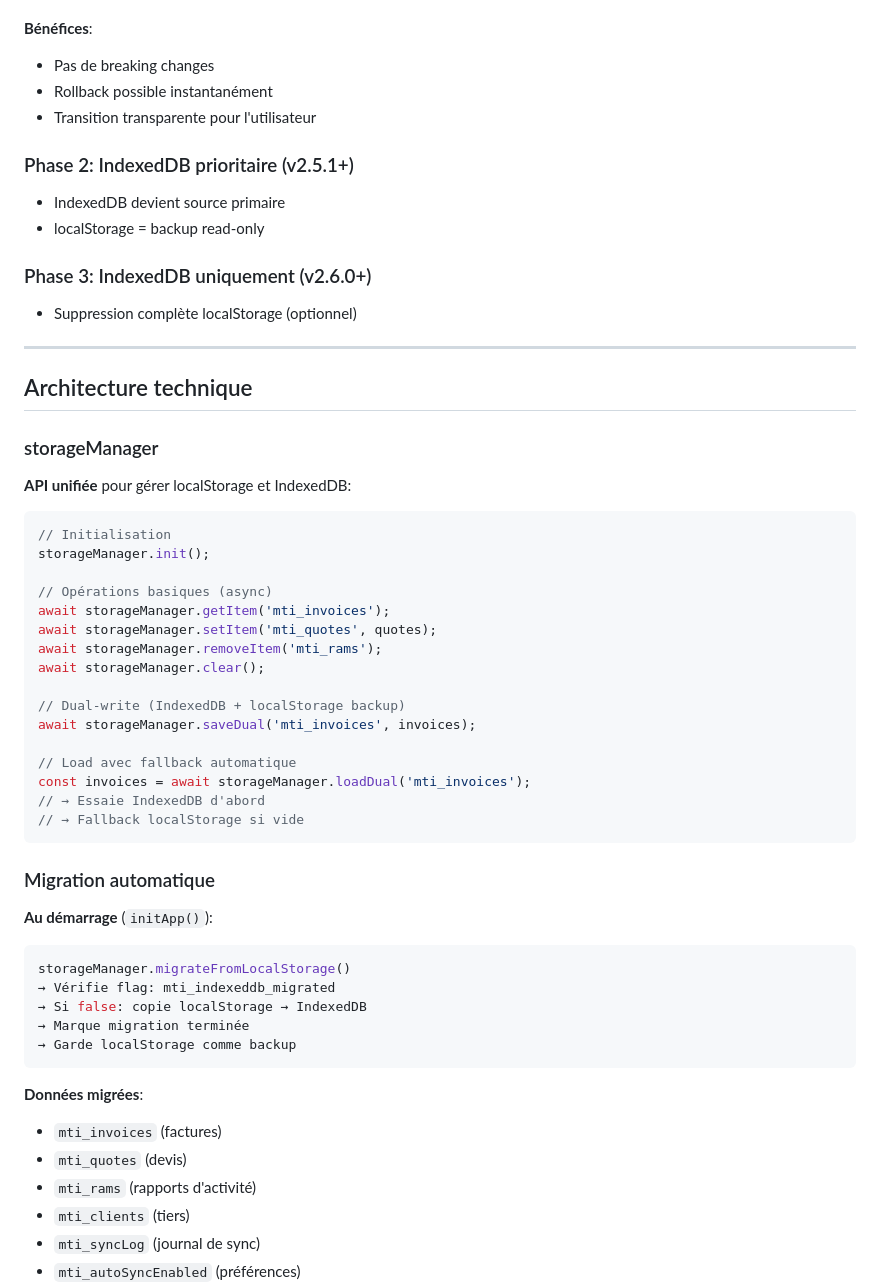
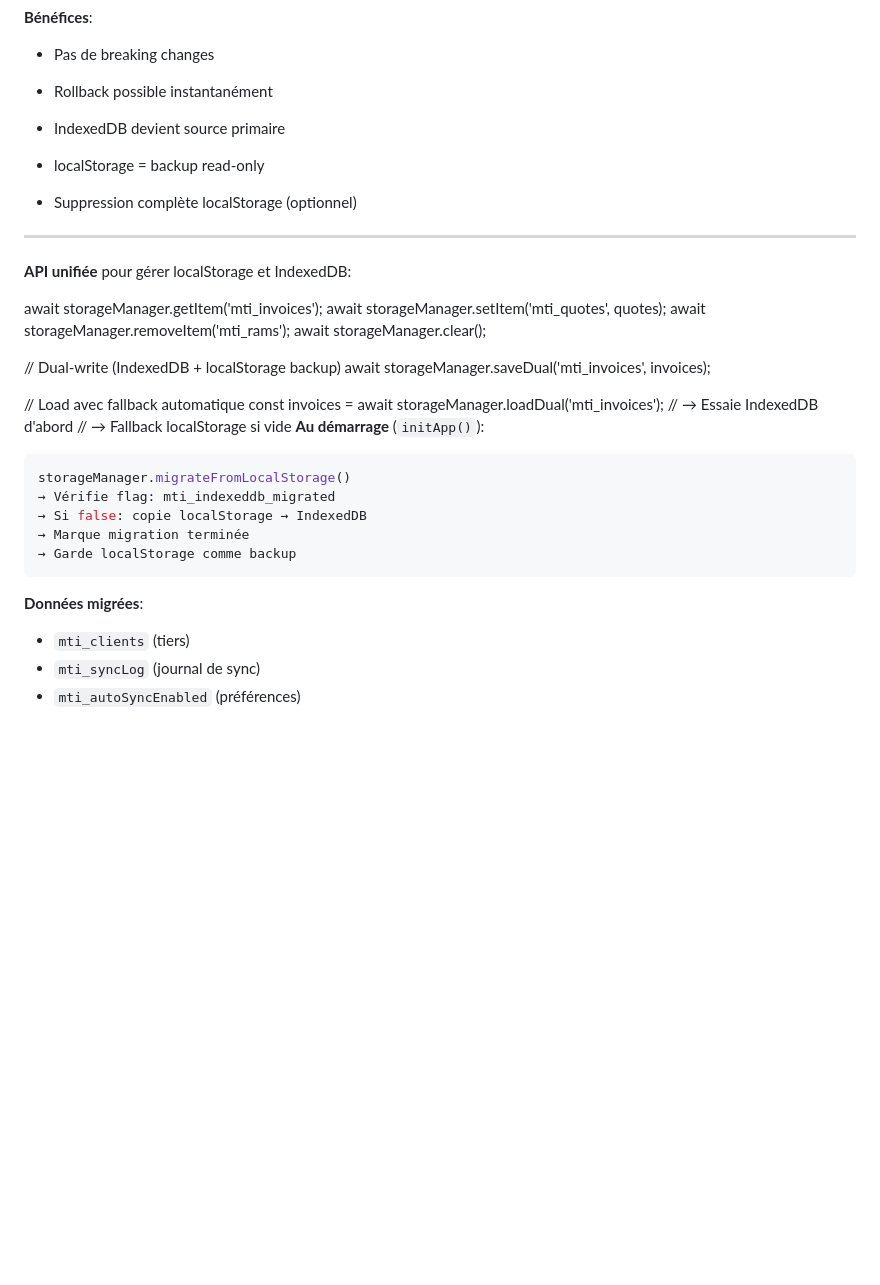
Before and after one commit to mtcdp59/Factu_MTI_CONSULTING, a Markdown page: docs/MIGRATION_INDEXEDDB.md, the part around one of its changes. GitHub-like rendering; blank space fills up the shorter version.

````diff
--- a/docs/MIGRATION_INDEXEDDB.md
+++ b/docs/MIGRATION_INDEXEDDB.md
@@ -23,30 +23,17 @@ Migration **progressive et sécurisée** de localStorage vers IndexedDB pour am
 **Bénéfices**:
 - Pas de breaking changes
 - Rollback possible instantanément
-- Transition transparente pour l'utilisateur
-
-### Phase 2: IndexedDB prioritaire (v2.5.1+)
 
 - IndexedDB devient source primaire
 - localStorage = backup read-only
-
-### Phase 3: IndexedDB uniquement (v2.6.0+)
-
 - Suppression complète localStorage (optionnel)
 
 ---
 
-## Architecture technique
-
-### storageManager
 
 **API unifiée** pour gérer localStorage et IndexedDB:
 
-```javascript
-// Initialisation
-storageManager.init();
 
-// Opérations basiques (async)
 await storageManager.getItem('mti_invoices');
 await storageManager.setItem('mti_quotes', quotes);
 await storageManager.removeItem('mti_rams');
@@ -59,10 +46,6 @@ await storageManager.saveDual('mti_invoices', invoices);
 const invoices = await storageManager.loadDual('mti_invoices');
 // → Essaie IndexedDB d'abord
 // → Fallback localStorage si vide
-```
-
-### Migration automatique
-
 **Au démarrage** (`initApp()`):
 
 ```javascript
@@ -74,9 +57,6 @@ storageManager.migrateFromLocalStorage()
 ```
 
 **Données migrées**:
-- `mti_invoices` (factures)
-- `mti_quotes` (devis)
-- `mti_rams` (rapports d'activité)
 - `mti_clients` (tiers)
 - `mti_syncLog` (journal de sync)
 - `mti_autoSyncEnabled` (préférences)
````
Also changed, not shown: other parts of docs/MIGRATION_INDEXEDDB.md (+0 -14 lines), docs/OPTIMIZATIONS_v2.5.2.md (deleted, +0 -214 lines).
